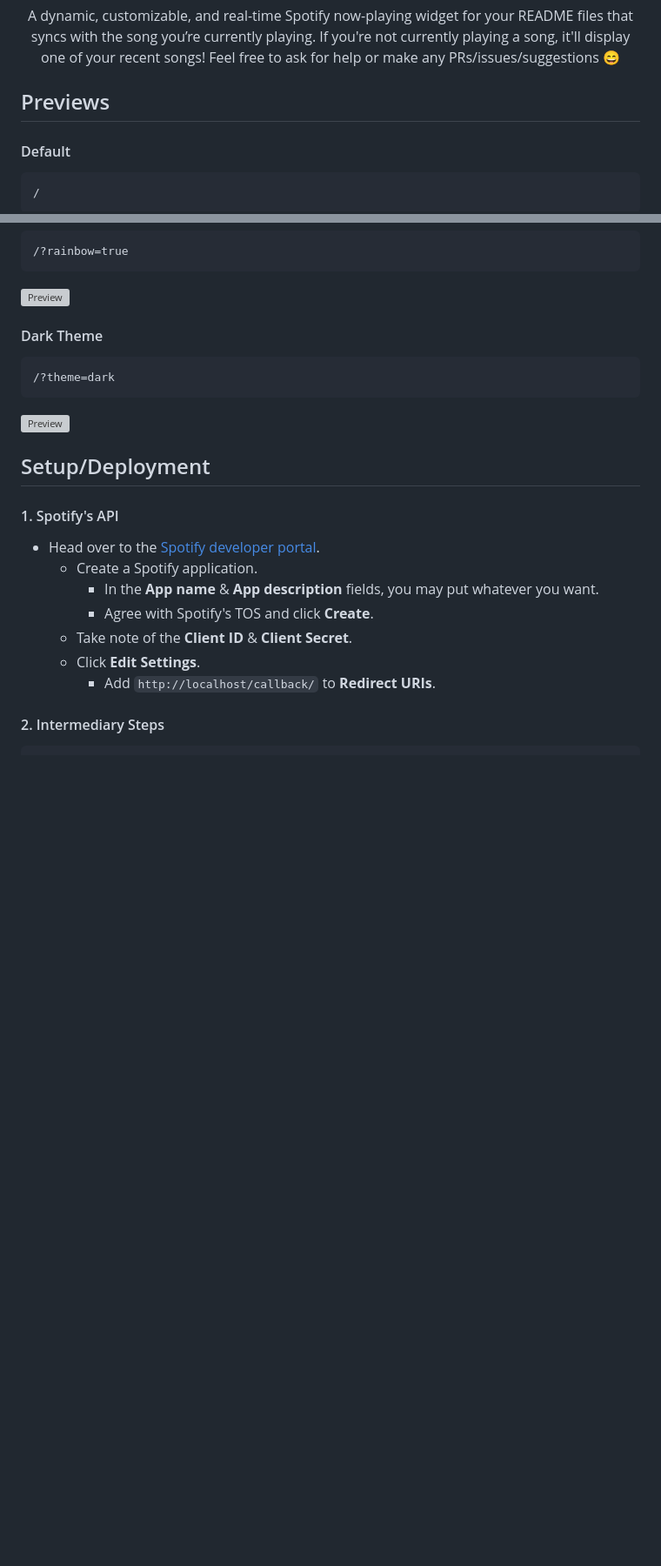
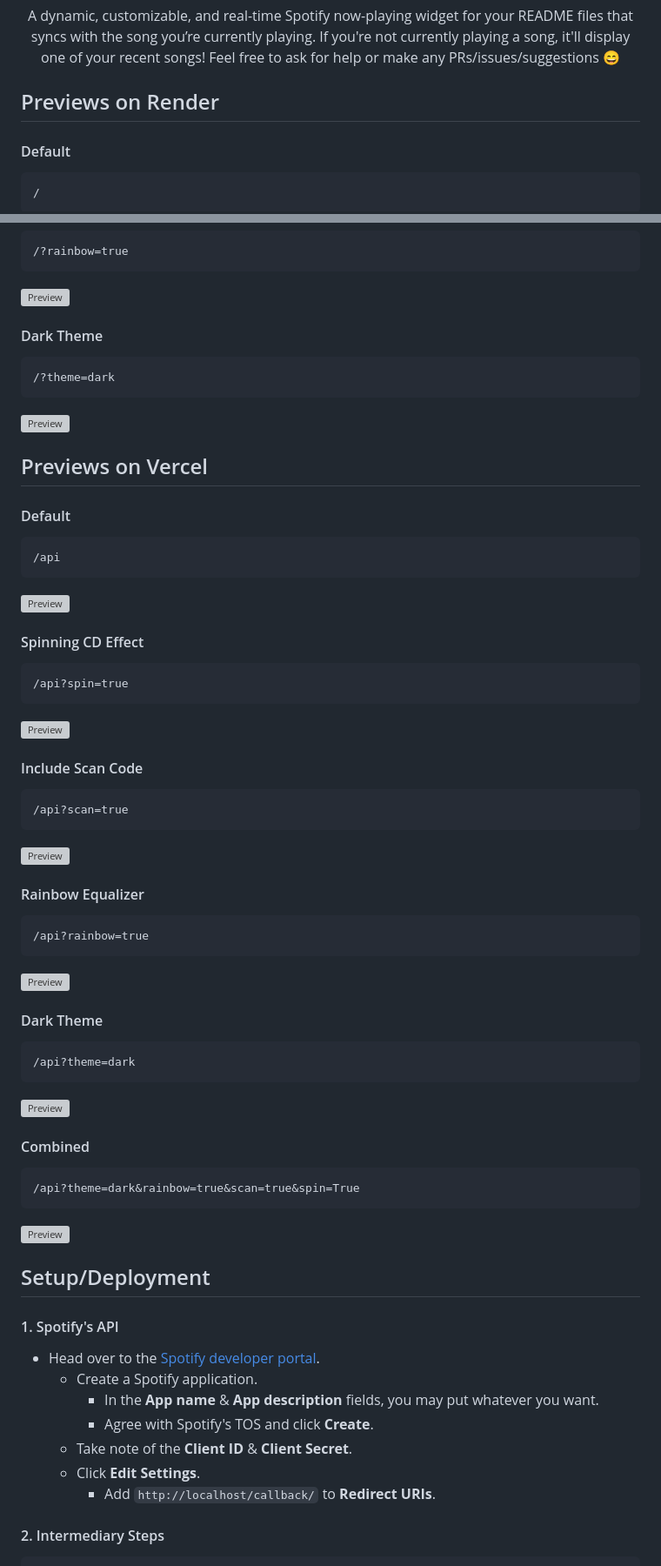
Before and after one commit to minkxx/spotify-readme, a Markdown page: README.md, 2 parts joined by grey strips. Shown at 87% size. Rendered like a GitHub page; blank space fills up the shorter version; grey boxes are pictures that could not be loaded.

Commit message:
support for vercel

````diff
--- a/README.md
+++ b/README.md
@@ -12,7 +12,7 @@
   A dynamic, customizable, and real-time Spotify now-playing widget for your README files that syncs with the song you’re currently playing. If you're not currently playing a song, it'll display one of your recent songs! Feel free to ask for help or make any PRs/issues/suggestions 😄
 </p>
 
-## Previews
+## Previews on Render
 
 #### Default
 ```
@@ -44,6 +44,43 @@
 ```
 ![Preview](https://minkxx-spotify-readme.onrender.com/?theme=dark)
 
+## Previews on Vercel
+
+#### Default
+```
+/api
+```
+![Preview](https://minkxx-spotify-readme.vercel.app/api)
+
+#### Spinning CD Effect
+```
+/api?spin=true
+```
+![Preview](https://minkxx-spotify-readme.vercel.app/api?spin=true)
+
+#### Include Scan Code
+```
+/api?scan=true
+```
+![Preview](https://minkxx-spotify-readme.vercel.app/api?scan=true)
+
+#### Rainbow Equalizer
+```
+/api?rainbow=true
+```
+![Preview](https://minkxx-spotify-readme.vercel.app/api?rainbow=true)
+
+#### Dark Theme
+```
+/api?theme=dark
+```
+![Preview](https://minkxx-spotify-readme.vercel.app/api?theme=dark)
+
+#### Combined
+```
+/api?theme=dark&rainbow=true&scan=true&spin=True
+```
+![Preview](https://minkxx-spotify-readme.vercel.app/api?theme=dark&rainbow=true&scan=true&spin=True)
 ## Setup/Deployment
 
 #### 1. Spotify's API
````
